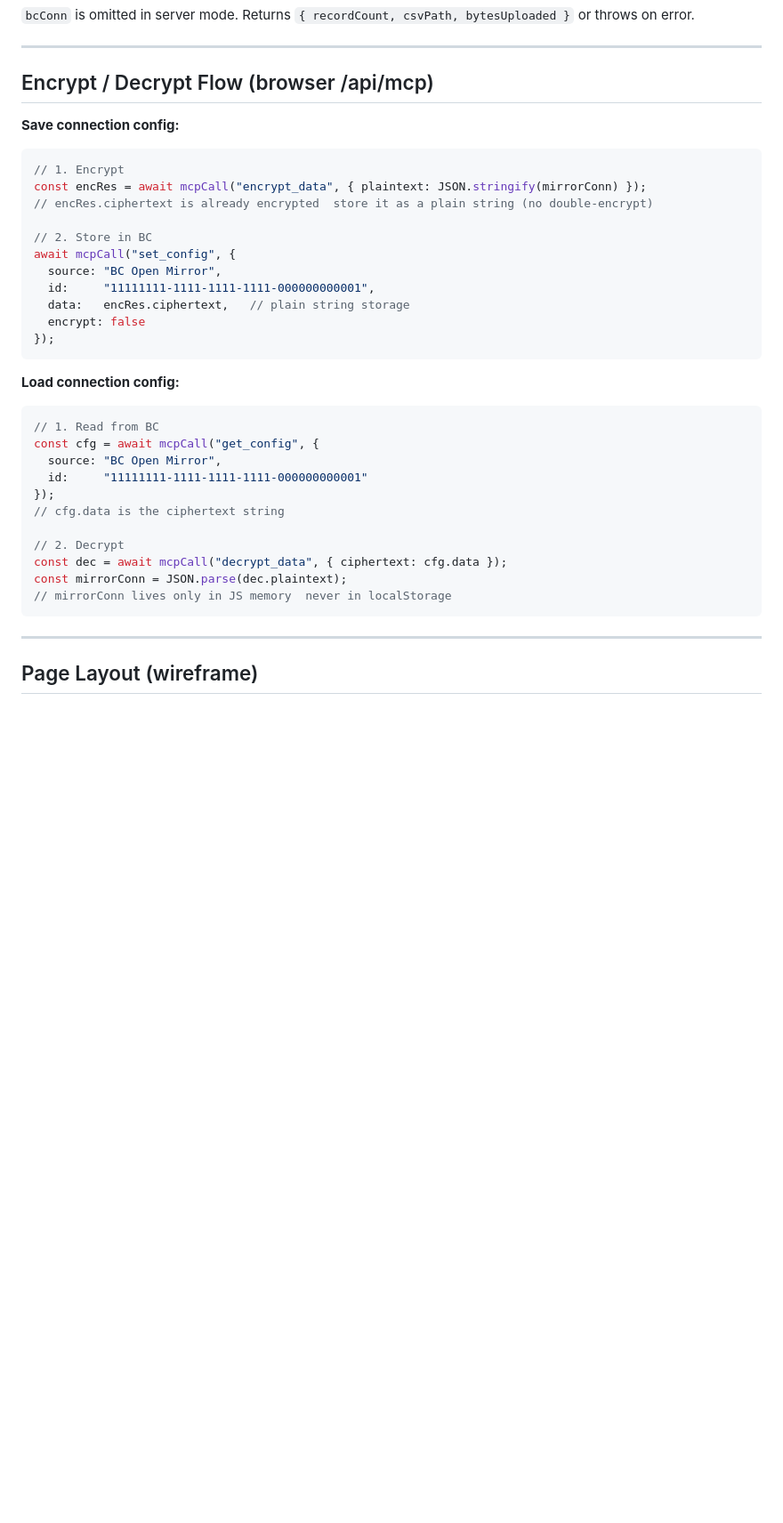
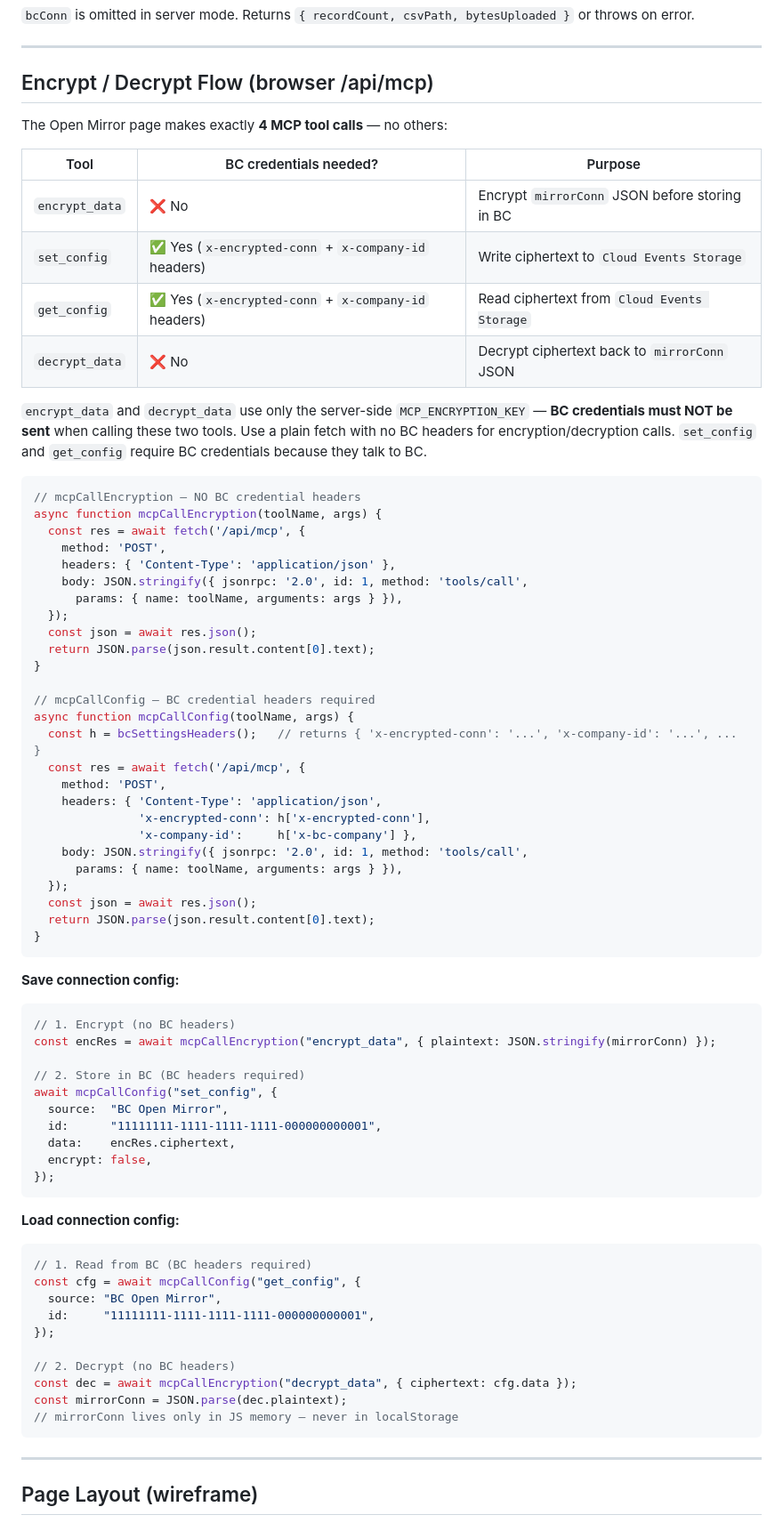
Before and after one commit to gunnargestsson/cloudeventswebsite, a Markdown page: implementations/requirement-11-open-mirror/SPECIFICATION.md, the part around the change. Shown at 89% size. Drawn GitHub-style; blank space fills up the shorter version.

Commit message:
spec: clarify encrypt/decrypt use NO BC credentials; set_config/get_config require them; only 4 MCP calls total

````diff
--- a/implementations/requirement-11-open-mirror/SPECIFICATION.md
+++ b/implementations/requirement-11-open-mirror/SPECIFICATION.md
@@ -479,36 +479,74 @@ returns `"Ready"`.
 
 ## Encrypt / Decrypt Flow (browser  /api/mcp)
 
+The Open Mirror page makes exactly **4 MCP tool calls** — no others:
+
+| Tool | BC credentials needed? | Purpose |
+|---|---|---|
+| `encrypt_data` | ❌ No | Encrypt `mirrorConn` JSON before storing in BC |
+| `set_config` | ✅ Yes (`x-encrypted-conn` + `x-company-id` headers) | Write ciphertext to `Cloud Events Storage` |
+| `get_config` | ✅ Yes (`x-encrypted-conn` + `x-company-id` headers) | Read ciphertext from `Cloud Events Storage` |
+| `decrypt_data` | ❌ No | Decrypt ciphertext back to `mirrorConn` JSON |
+
+`encrypt_data` and `decrypt_data` use only the server-side `MCP_ENCRYPTION_KEY` — **BC credentials must NOT be sent** when calling these two tools. Use a plain fetch with no BC headers for encryption/decryption calls. `set_config` and `get_config` require BC credentials because they talk to BC.
+
+```javascript
+// mcpCallEncryption — NO BC credential headers
+async function mcpCallEncryption(toolName, args) {
+  const res = await fetch('/api/mcp', {
+    method: 'POST',
+    headers: { 'Content-Type': 'application/json' },
+    body: JSON.stringify({ jsonrpc: '2.0', id: 1, method: 'tools/call',
+      params: { name: toolName, arguments: args } }),
+  });
+  const json = await res.json();
+  return JSON.parse(json.result.content[0].text);
+}
+
+// mcpCallConfig — BC credential headers required
+async function mcpCallConfig(toolName, args) {
+  const h = bcSettingsHeaders();   // returns { 'x-encrypted-conn': '...', 'x-company-id': '...', ... }
+  const res = await fetch('/api/mcp', {
+    method: 'POST',
+    headers: { 'Content-Type': 'application/json',
+               'x-encrypted-conn': h['x-encrypted-conn'],
+               'x-company-id':     h['x-bc-company'] },
+    body: JSON.stringify({ jsonrpc: '2.0', id: 1, method: 'tools/call',
+      params: { name: toolName, arguments: args } }),
+  });
+  const json = await res.json();
+  return JSON.parse(json.result.content[0].text);
+}
+```
+
 **Save connection config:**
 
 ```javascript
-// 1. Encrypt
-const encRes = await mcpCall("encrypt_data", { plaintext: JSON.stringify(mirrorConn) });
-// encRes.ciphertext is already encrypted  store it as a plain string (no double-encrypt)
+// 1. Encrypt (no BC headers)
+const encRes = await mcpCallEncryption("encrypt_data", { plaintext: JSON.stringify(mirrorConn) });
 
-// 2. Store in BC
-await mcpCall("set_config", {
-  source: "BC Open Mirror",
-  id:     "11111111-1111-1111-1111-000000000001",
-  data:   encRes.ciphertext,   // plain string storage
-  encrypt: false
+// 2. Store in BC (BC headers required)
+await mcpCallConfig("set_config", {
+  source:  "BC Open Mirror",
+  id:      "11111111-1111-1111-1111-000000000001",
+  data:    encRes.ciphertext,
+  encrypt: false,
 });
 ```
 
 **Load connection config:**
 
 ```javascript
-// 1. Read from BC
-const cfg = await mcpCall("get_config", {
+// 1. Read from BC (BC headers required)
+const cfg = await mcpCallConfig("get_config", {
   source: "BC Open Mirror",
-  id:     "11111111-1111-1111-1111-000000000001"
+  id:     "11111111-1111-1111-1111-000000000001",
 });
-// cfg.data is the ciphertext string
 
-// 2. Decrypt
-const dec = await mcpCall("decrypt_data", { ciphertext: cfg.data });
+// 2. Decrypt (no BC headers)
+const dec = await mcpCallEncryption("decrypt_data", { ciphertext: cfg.data });
 const mirrorConn = JSON.parse(dec.plaintext);
-// mirrorConn lives only in JS memory  never in localStorage
+// mirrorConn lives only in JS memory — never in localStorage
 ```
 
 ---
````
